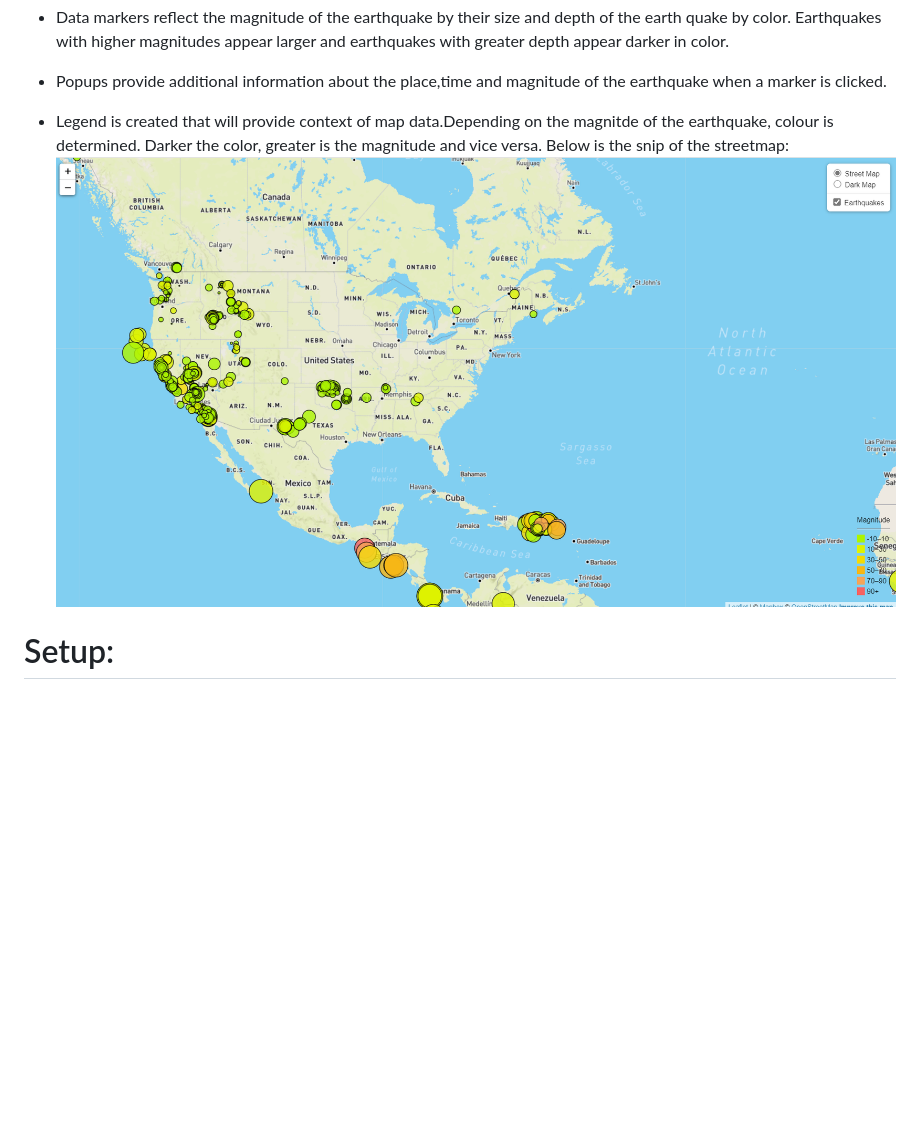
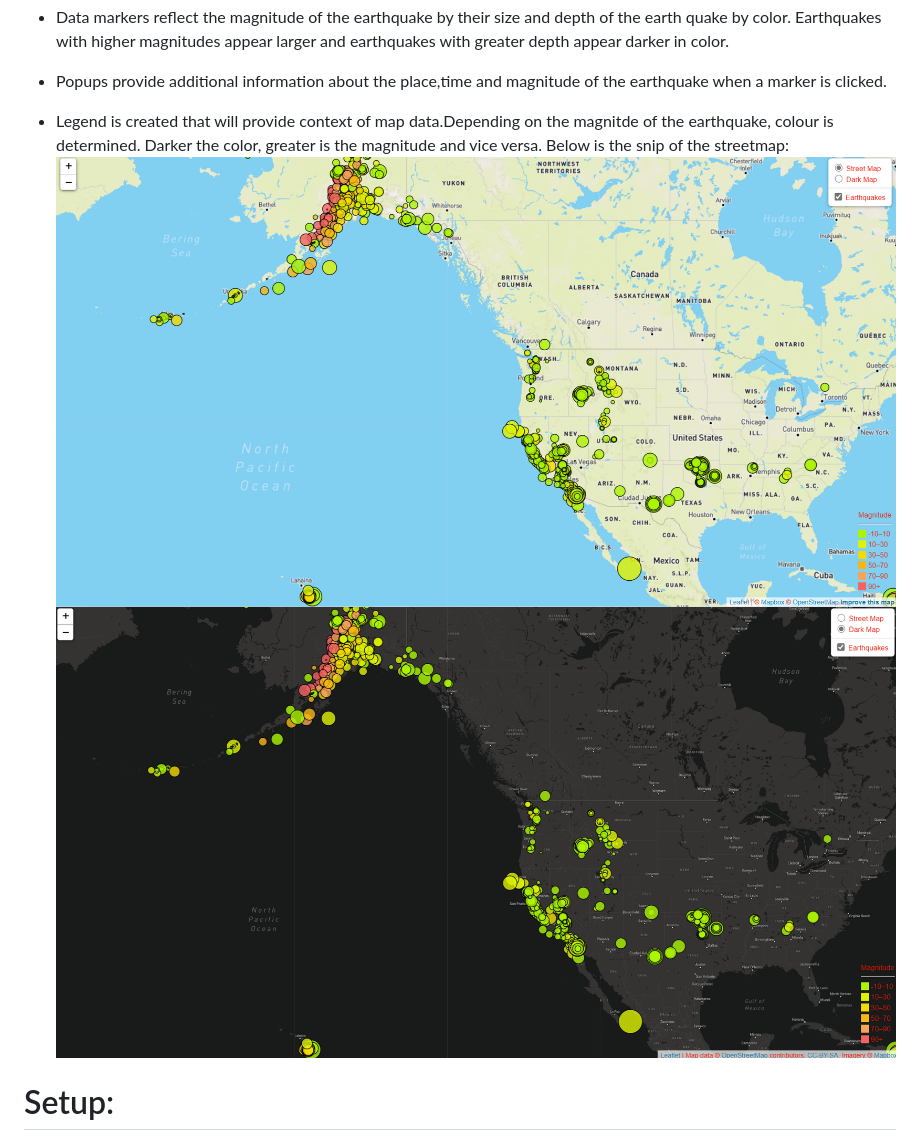
Before and after one commit to prasanna0913/leaflet-challenge, a Markdown page: README.md, the part around the change. GitHub-like rendering; pictures changed too: Images/darkmap.PNG, Images/streetmap.PNG; blank space fills up the shorter version.

```diff
--- a/README.md
+++ b/README.md
@@ -25,6 +25,8 @@
 *  Legend is created that will provide context of map data.Depending on the magnitde of the earthquake, colour is determined. Darker the color, greater is the magnitude and vice versa.
 Below is the snip of the streetmap:
 ![streetmap](Images/streetmap.PNG)
+![darkmap](Images/darkmap.PNG)
+
 
 # Setup:
 *	There was no specific setup done to work with leaflet.
```
Also changed, not shown: 1 other file.
